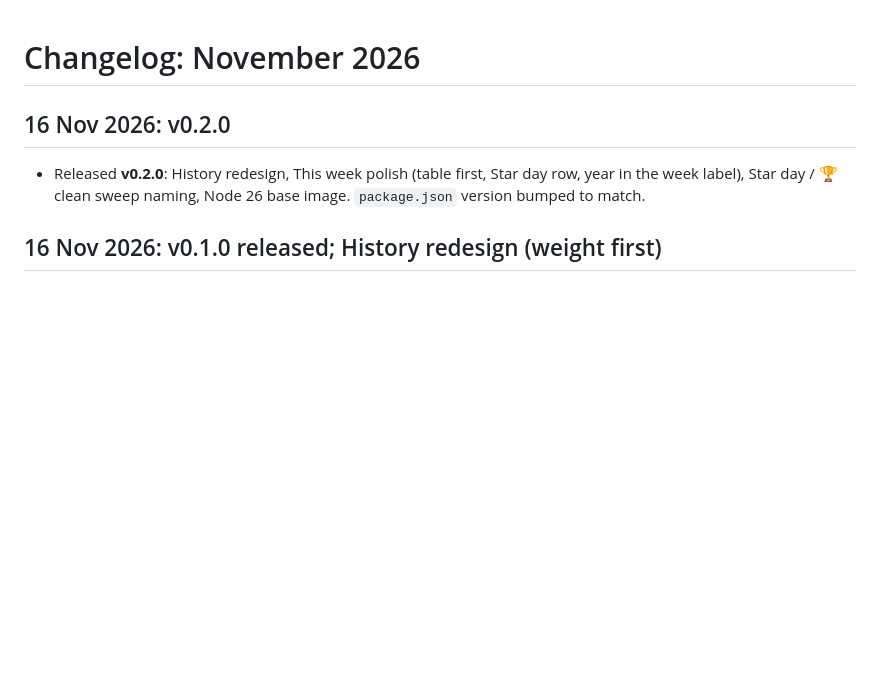
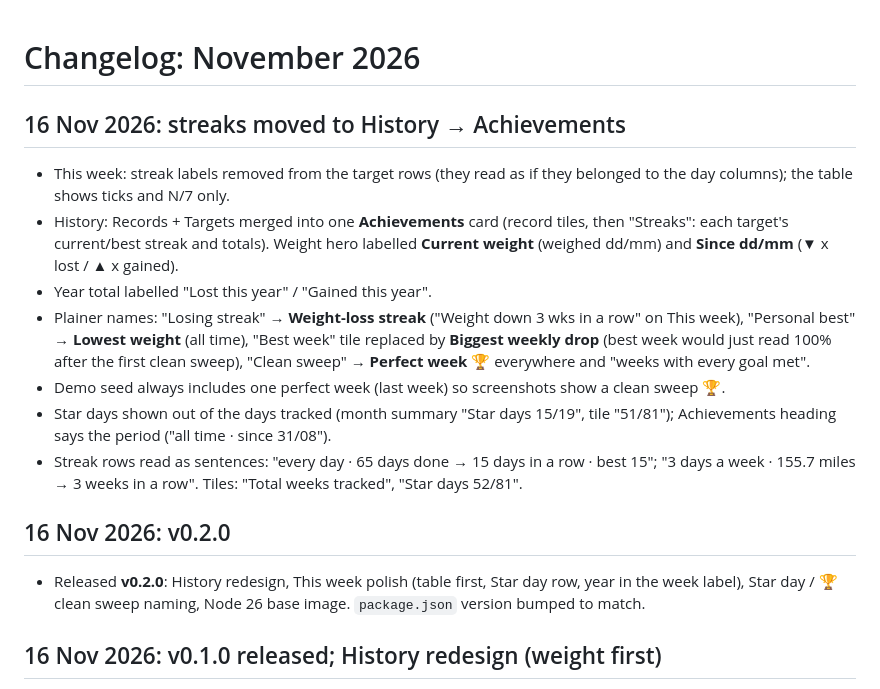
Before and after one commit to ajyounguk/tickweek, a Markdown page: docs/changelogs/2026-11.md, the part around the change. Rendered like a GitHub page; blank space fills up the shorter version.

```diff
--- a/docs/changelogs/2026-11.md
+++ b/docs/changelogs/2026-11.md
@@ -1,4 +1,22 @@
 # Changelog: November 2026
+
+## 16 Nov 2026: streaks moved to History → Achievements
+
+- This week: streak labels removed from the target rows (they read as if they belonged to the day columns); the
+  table shows ticks and N/7 only.
+- History: Records + Targets merged into one **Achievements** card (record tiles, then "Streaks": each target's
+  current/best streak and totals). Weight hero labelled **Current weight** (weighed dd/mm) and **Since dd/mm**
+  (▼ x lost / ▲ x gained).
+- Year total labelled "Lost this year" / "Gained this year".
+- Plainer names: "Losing streak" → **Weight-loss streak** ("Weight down 3 wks in a row" on This week), "Personal
+  best" → **Lowest weight** (all time), "Best week" tile replaced by **Biggest weekly drop** (best week would just read
+  100% after the first clean sweep), "Clean sweep" → **Perfect week** 🏆 everywhere
+  and "weeks with every goal met".
+- Demo seed always includes one perfect week (last week) so screenshots show a clean sweep 🏆.
+- Star days shown out of the days tracked (month summary "Star days 15/19", tile "51/81"); Achievements heading says
+  the period ("all time · since 31/08").
+- Streak rows read as sentences: "every day · 65 days done → 15 days in a row · best 15"; "3 days a week · 155.7
+  miles → 3 weeks in a row". Tiles: "Total weeks tracked", "Star days 52/81".
 
 ## 16 Nov 2026: v0.2.0
 
```
Also changed, not shown: README.md (+3 -3 lines), docs/design.md (+8 -8 lines), docs/screenshots/screens-dark.png, docs/screenshots/screens-light.png, 5 other files.
